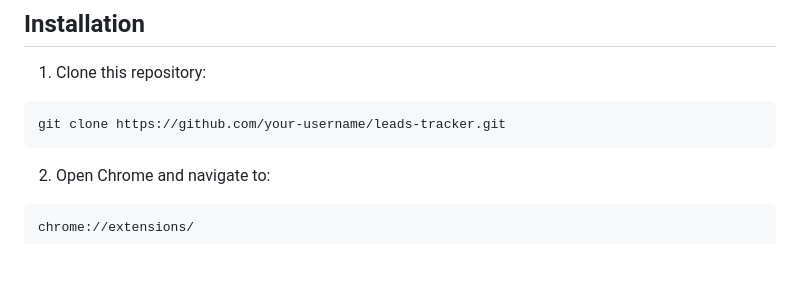
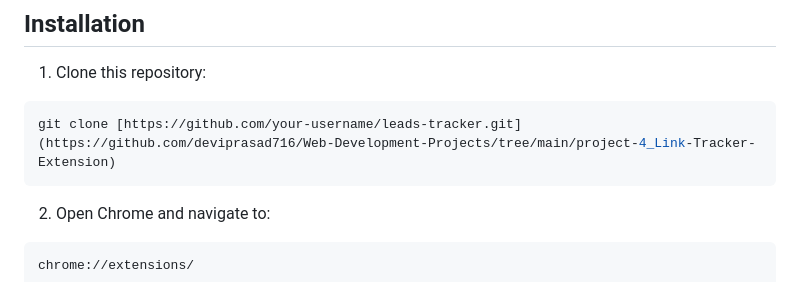
Before and after one commit to deviprasad716/Web-Development-Projects, a Markdown page: README.md, the part around the change. GitHub-like rendering; blank space fills up the shorter version.

Commit message:
Update clone repository link in README

````diff
--- a/README.md
+++ b/README.md
@@ -140,7 +140,7 @@ A simple Chrome Extension built with HTML, CSS, and JavaScript to save and manag
 1. Clone this repository:
 
 ```bash
-git clone https://github.com/your-username/leads-tracker.git
+git clone [https://github.com/your-username/leads-tracker.git](https://github.com/deviprasad716/Web-Development-Projects/tree/main/project-4_Link-Tracker-Extension)
 ```
 
 2. Open Chrome and navigate to:
````
